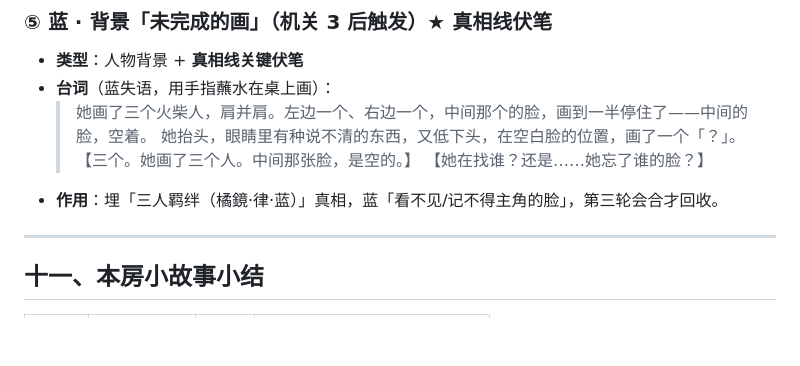
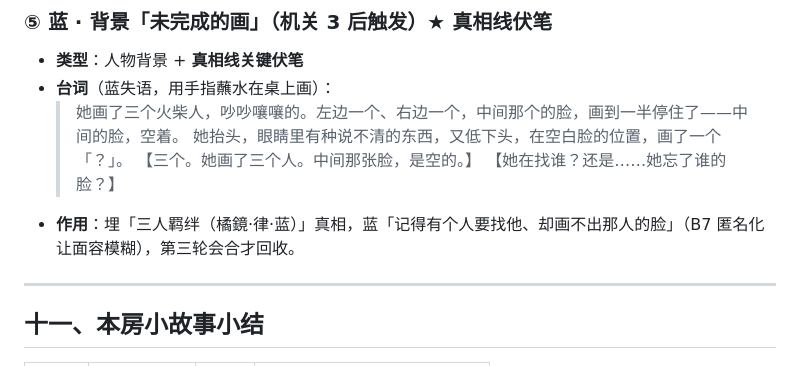
Before and after one commit to muyuxuanzhi/999, a Markdown page: 房间设计_闸1茶水间.md, the part around the change. Rendered like a GitHub page; blank space fills up the shorter version.

```diff
--- a/房间设计_闸1茶水间.md
+++ b/房间设计_闸1茶水间.md
@@ -189,11 +189,11 @@
 ### ⑤ 蓝 · 背景「未完成的画」（机关 3 后触发）★ 真相线伏笔
 - **类型**：人物背景 + **真相线关键伏笔**
 - **台词**（蓝失语，用手指蘸水在桌上画）：
-  > 她画了三个火柴人，肩并肩。左边一个、右边一个，中间那个的脸，画到一半停住了——中间的脸，空着。
+  > 她画了三个火柴人，吵吵嚷嚷的。左边一个、右边一个，中间那个的脸，画到一半停住了——中间的脸，空着。
   > 她抬头，眼睛里有种说不清的东西，又低下头，在空白脸的位置，画了一个「？」。
   > 【三个。她画了三个人。中间那张脸，是空的。】
   > 【她在找谁？还是……她忘了谁的脸？】
-- **作用**：埋「三人羁绊（橘鏡·律·蓝）」真相，蓝「看不见/记不得主角的脸」，第三轮会合才回收。
+- **作用**：埋「三人羁绊（橘鏡·律·蓝）」真相，蓝「记得有个人要找他、却画不出那人的脸」（B7 匿名化让面容模糊），第三轮会合才回收。
 
 ---
 
```
Also changed, not shown: 房间设计_闸4档案室.md (+21 -18 lines).
